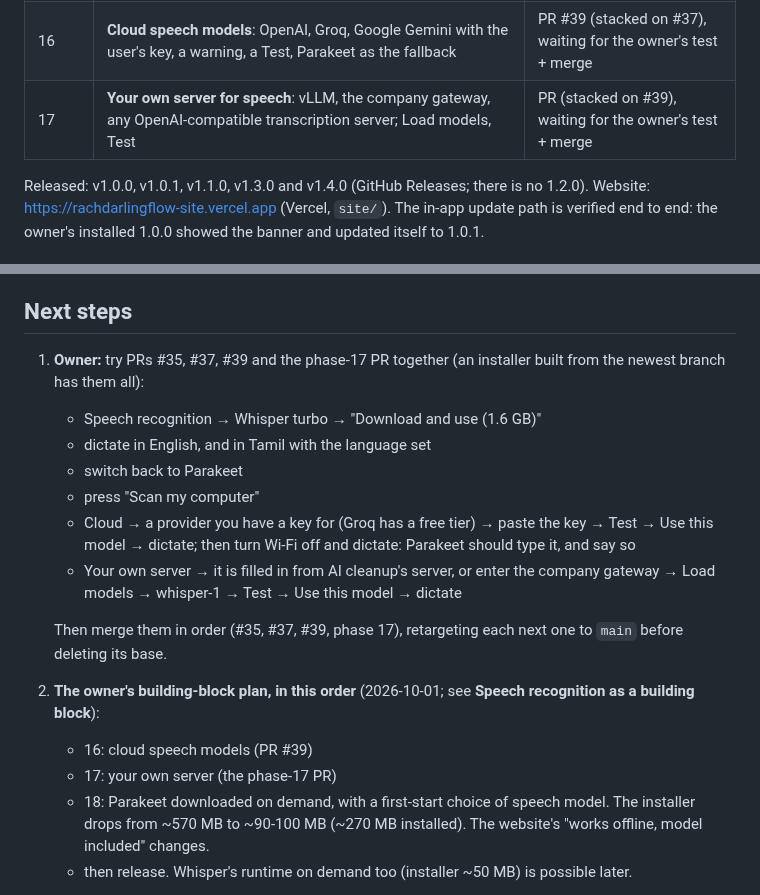
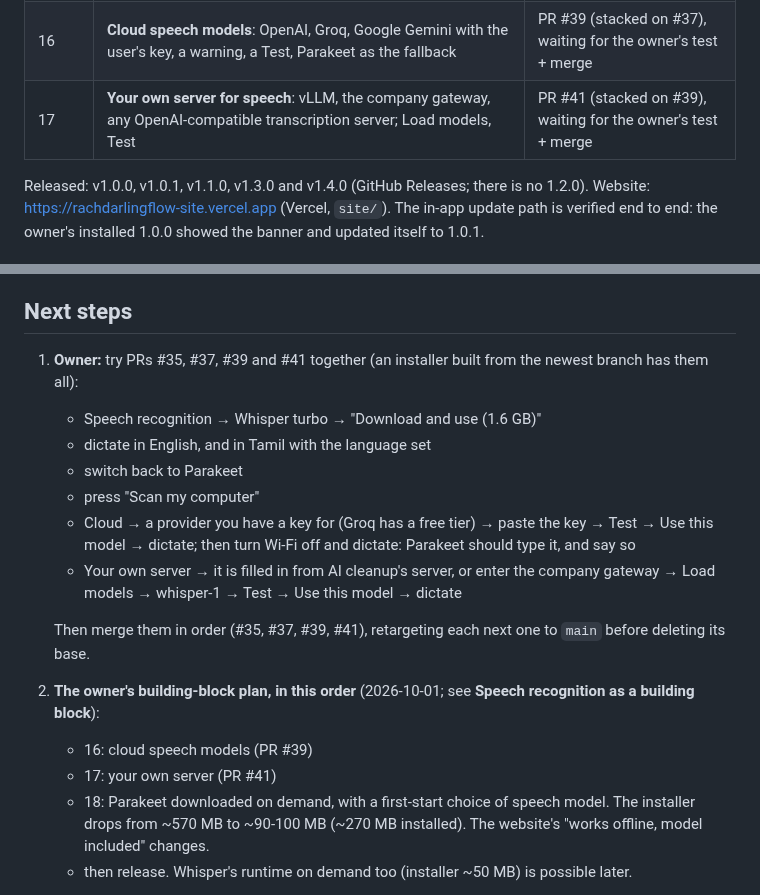
Before and after one commit to karthi-ai-engineer/Rach_Darling_Flow, a Markdown page: HANDOFF.md, 2 parts joined by grey strips. GitHub-like rendering.

Commit message:
Name PR #41 in the handoff

```diff
--- a/HANDOFF.md
+++ b/HANDOFF.md
@@ -91,7 +91,7 @@ _Last updated: 2026-10-01_
 | 14 | **Whisper large-v3 turbo on this computer** (faster-whisper), downloaded when chosen, language choice | PR #35, waiting for the owner's test + merge |
 | 15 | **Scan my computer**: hardware, a benchmark, the downloaded models timed, a verdict per model | PR #37 (stacked on #35), waiting for the owner's test + merge |
 | 16 | **Cloud speech models**: OpenAI, Groq, Google Gemini with the user's key, a warning, a Test, Parakeet as the fallback | PR #39 (stacked on #37), waiting for the owner's test + merge |
-| 17 | **Your own server for speech**: vLLM, the company gateway, any OpenAI-compatible transcription server; Load models, Test | PR (stacked on #39), waiting for the owner's test + merge |
+| 17 | **Your own server for speech**: vLLM, the company gateway, any OpenAI-compatible transcription server; Load models, Test | PR #41 (stacked on #39), waiting for the owner's test + merge |
 
 Released: v1.0.0, v1.0.1, v1.1.0, v1.3.0 and v1.4.0 (GitHub Releases; there is no 1.2.0). Website: https://rachdarlingflow-site.vercel.app (Vercel,
 `site/`). The in-app update path is verified end to end: the owner's installed 1.0.0 showed the banner and updated
@@ -891,7 +891,7 @@ These were scratch scripts, not in git. The findings:
 
 ## Next steps
 
-1. **Owner:** try PRs #35, #37, #39 and the phase-17 PR together (an installer built from the newest branch has
+1. **Owner:** try PRs #35, #37, #39 and #41 together (an installer built from the newest branch has
    them all):
    - Speech recognition → Whisper turbo → "Download and use (1.6 GB)"
    - dictate in English, and in Tamil with the language set
@@ -902,10 +902,10 @@ These were scratch scripts, not in git. The findings:
    - Your own server → it is filled in from AI cleanup's server, or enter the company gateway → Load models →
      whisper-1 → Test → Use this model → dictate
 
-   Then merge them in order (#35, #37, #39, phase 17), retargeting each next one to `main` before deleting its base.
+   Then merge them in order (#35, #37, #39, #41), retargeting each next one to `main` before deleting its base.
 2. **The owner's building-block plan, in this order** (2026-10-01; see **Speech recognition as a building block**):
    - 16: cloud speech models (PR #39)
-   - 17: your own server (the phase-17 PR)
+   - 17: your own server (PR #41)
    - 18: Parakeet downloaded on demand, with a first-start choice of speech model. The installer drops from ~570 MB to
      ~90-100 MB (~270 MB installed). The website's "works offline, model included" changes.
    - then release. Whisper's runtime on demand too (installer ~50 MB) is possible later.
```
